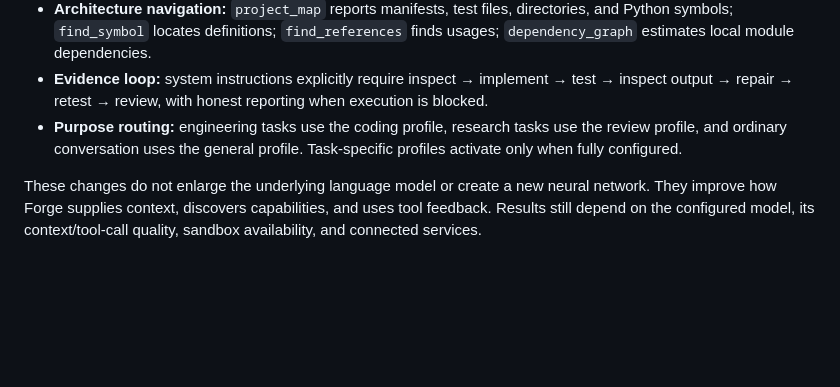
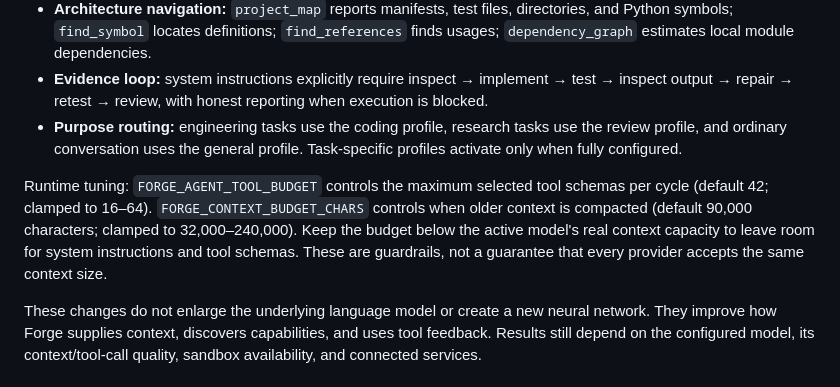
Before and after one commit to lawrenceibeh60-glitch/forg-agent, a Markdown page: README.md, the part around the change. Drawn GitHub-style; blank space fills up the shorter version.

Commit message:
Document adaptive context and tool-budget configuration

```diff
--- a/README.md
+++ b/README.md
@@ -12,6 +12,8 @@ Forge now includes a task-aware runtime layer intended to make the configured mo
 - **Architecture navigation:** `project_map` reports manifests, test files, directories, and Python symbols; `find_symbol` locates definitions; `find_references` finds usages; `dependency_graph` estimates local module dependencies.
 - **Evidence loop:** system instructions explicitly require inspect → implement → test → inspect output → repair → retest → review, with honest reporting when execution is blocked.
 - **Purpose routing:** engineering tasks use the coding profile, research tasks use the review profile, and ordinary conversation uses the general profile. Task-specific profiles activate only when fully configured.
+
+Runtime tuning: `FORGE_AGENT_TOOL_BUDGET` controls the maximum selected tool schemas per cycle (default 42; clamped to 16–64). `FORGE_CONTEXT_BUDGET_CHARS` controls when older context is compacted (default 90,000 characters; clamped to 32,000–240,000). Keep the budget below the active model's real context capacity to leave room for system instructions and tool schemas. These are guardrails, not a guarantee that every provider accepts the same context size.
 
 These changes do not enlarge the underlying language model or create a new neural network. They improve how Forge supplies context, discovers capabilities, and uses tool feedback. Results still depend on the configured model, its context/tool-call quality, sandbox availability, and connected services.
 
```
